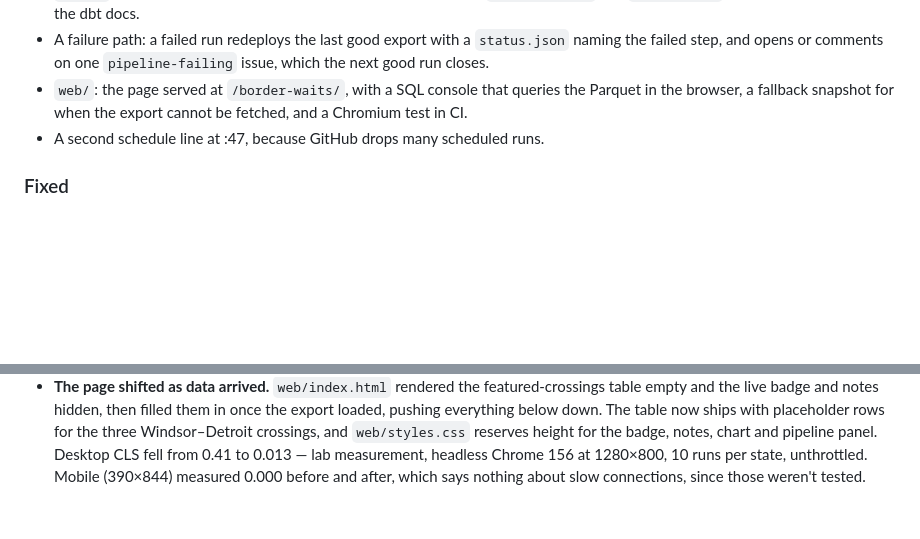
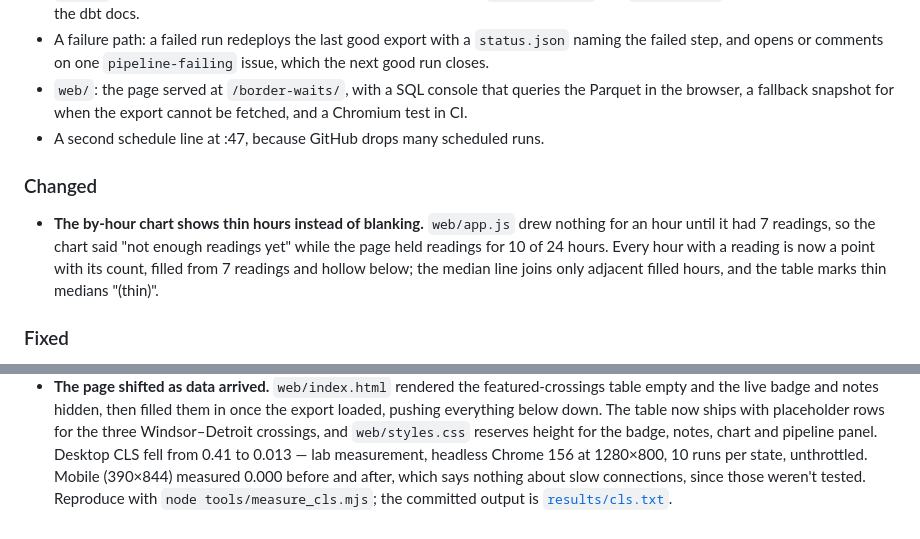
Before and after one commit to brettadams0/border-waits-pipeline, a Markdown page: CHANGELOG.md, 2 parts joined by grey strips. GitHub-like rendering; blank space fills up the shorter version.

```diff
--- a/CHANGELOG.md
+++ b/CHANGELOG.md
@@ -23,6 +23,14 @@ pipeline deploys from `main`, so everything below is live.
   browser, a fallback snapshot for when the export cannot be fetched, and a Chromium test in CI.
 - A second schedule line at :47, because GitHub drops many scheduled runs.
 
+### Changed
+
+- **The by-hour chart shows thin hours instead of blanking.** `web/app.js` drew nothing for an hour
+  until it had 7 readings, so the chart said "not enough readings yet" while the page held readings
+  for 10 of 24 hours. Every hour with a reading is now a point with its count, filled from 7
+  readings and hollow below; the median line joins only adjacent filled hours, and the table marks
+  thin medians "(thin)".
+
 ### Fixed
 
 - **CBP's coming-hour stamps failed the run.** CBP stamps an update with the hour about to start,
@@ -45,4 +53,5 @@ pipeline deploys from `main`, so everything below is live.
   crossings, and `web/styles.css` reserves height for the badge, notes, chart and pipeline panel.
   Desktop CLS fell from 0.41 to 0.013 — lab measurement, headless Chrome 156 at 1280×800, 10 runs
   per state, unthrottled. Mobile (390×844) measured 0.000 before and after, which says nothing
-  about slow connections, since those weren't tested.
+  about slow connections, since those weren't tested. Reproduce with `node tools/measure_cls.mjs`;
+  the committed output is [`results/cls.txt`](results/cls.txt).
```
Also changed, not shown: README.md (+22 -2 lines).
